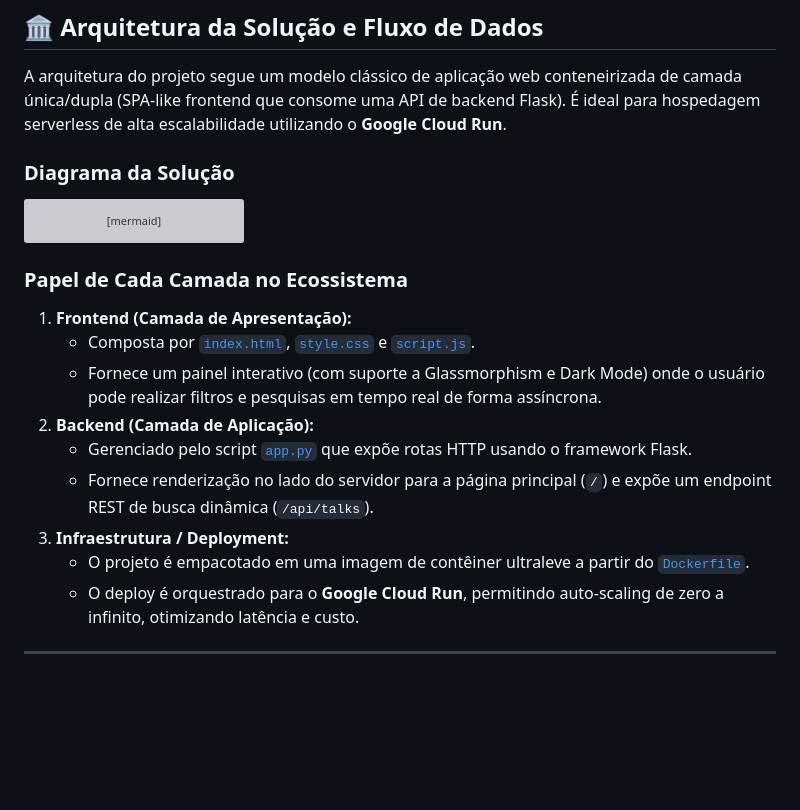
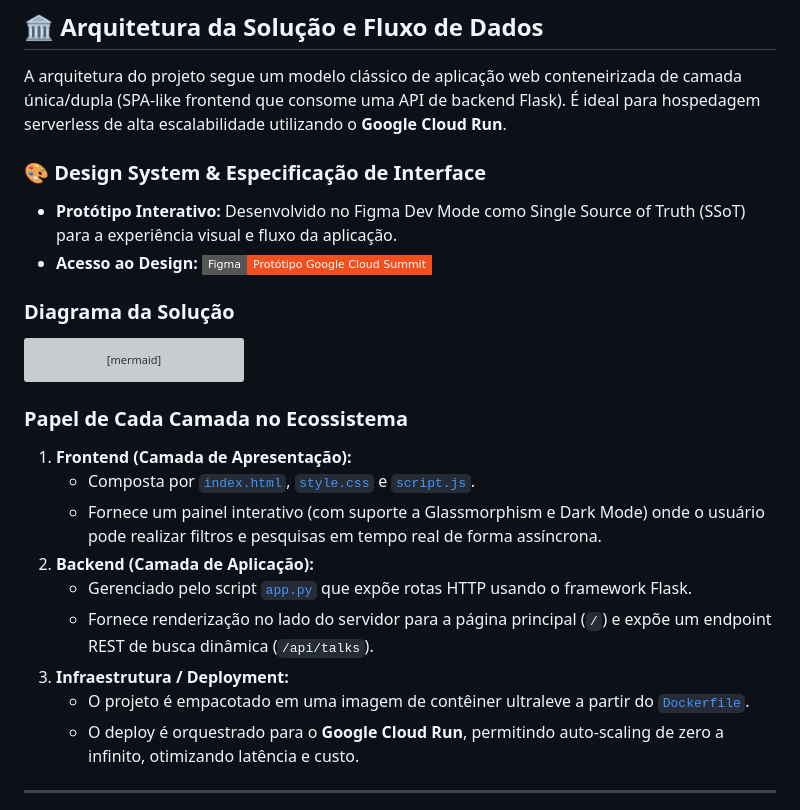
Before and after one commit to Leonardo-da-Fonseca-Souza/Arquiteto-IA, a Markdown page: conference-website/README.md, the part around one of its changes. Drawn GitHub-style; badges without logos; blank space fills up the shorter version; grey boxes are pictures that could not be loaded.

Commit message:
docs(conference-website): update README.md

```diff
--- a/conference-website/README.md
+++ b/conference-website/README.md
@@ -7,6 +7,10 @@ Website oficial responsivo e dinâmico da conferência **Google Cloud Summit 202
 ## 🏛️ Arquitetura da Solução e Fluxo de Dados
 
 A arquitetura do projeto segue um modelo clássico de aplicação web conteneirizada de camada única/dupla (SPA-like frontend que consome uma API de backend Flask). É ideal para hospedagem serverless de alta escalabilidade utilizando o **Google Cloud Run**.
+
+### 🎨 Design System & Especificação de Interface
+- **Protótipo Interativo:** Desenvolvido no Figma Dev Mode como Single Source of Truth (SSoT) para a experiência visual e fluxo da aplicação.
+- **Acesso ao Design:** [![Figma](https://img.shields.io/badge/Figma-Prot%C3%B3tipo_Google_Cloud_Summit-F24E1E?style=flat-square&logo=figma&logoColor=white)](https://www.figma.com/community/file/1672641463604834469)
 
 ### Diagrama da Solução
 
```
Also changed, not shown: other parts of conference-website/README.md (+8 -8 lines).
